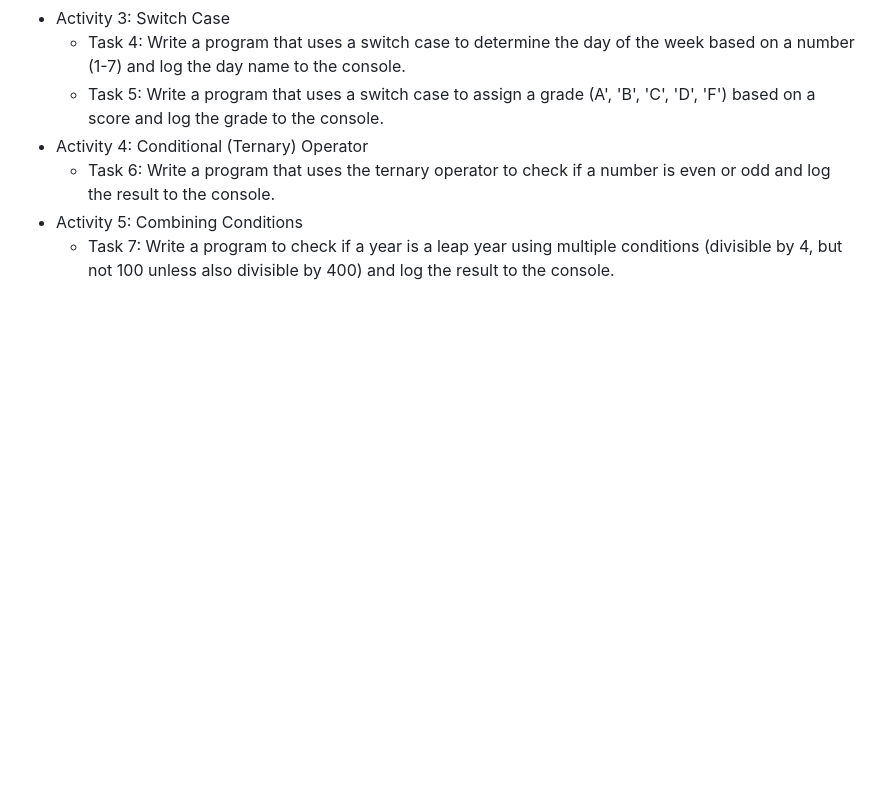
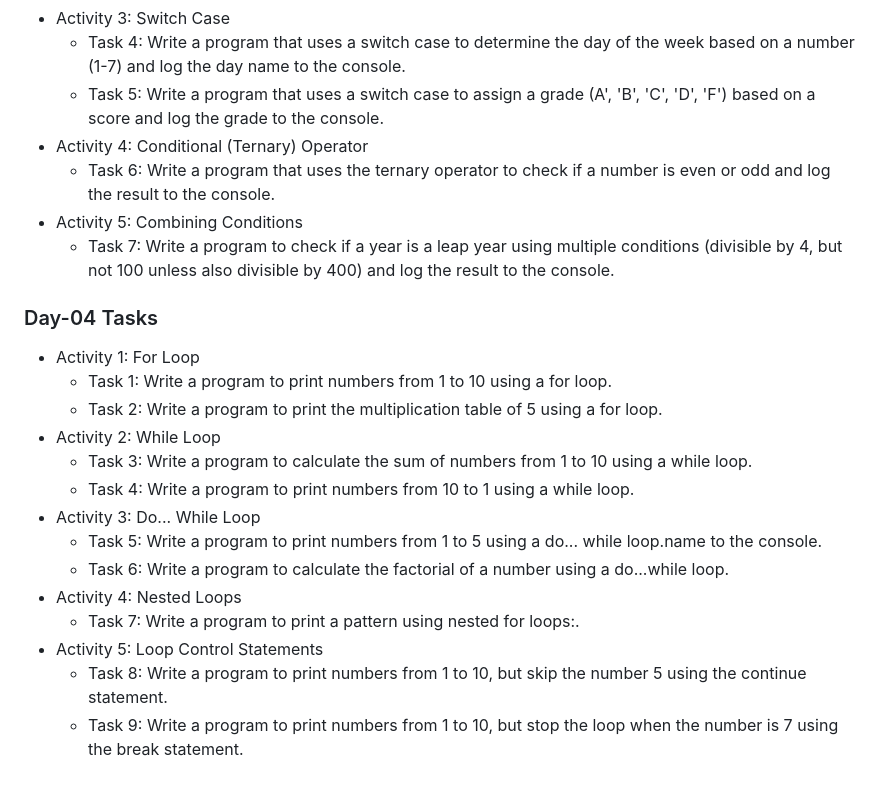
Before and after one commit to bythewaymohan/30-days-Js-Challenge, a Markdown page: README.md, the part around the change. Drawn GitHub-style; blank space fills up the shorter version.

```diff
--- a/README.md
+++ b/README.md
@@ -49,3 +49,19 @@ All challenge codes are available in this repository.
   - Task 6: Write a program that uses the ternary operator to check if a number is even or odd and log the result to the console.
 - Activity 5: Combining Conditions
   - Task 7: Write a program to check if a year is a leap year using multiple conditions (divisible by 4, but not 100 unless also divisible by 400) and log the result to the console.
+
+ ### Day-04 Tasks
+- Activity 1: For Loop
+  - Task 1: Write a program to print numbers from 1 to 10 using a for loop.
+  - Task 2: Write a program to print the multiplication table of 5 using a for loop.
+- Activity 2: While Loop
+  - Task 3: Write a program to calculate the sum of numbers from 1 to 10 using a while loop.
+  - Task 4: Write a program to print numbers from 10 to 1 using a while loop.
+- Activity 3: Do... While Loop
+  - Task 5: Write a program to print numbers from 1 to 5 using a do... while loop.name to the console.
+  - Task 6: Write a program to calculate the factorial of a number using a do...while loop.
+-  Activity 4: Nested Loops
+    - Task 7: Write a program to print a pattern using nested for loops:.
+- Activity 5: Loop Control Statements
+    - Task 8: Write a program to print numbers from 1 to 10, but skip the number 5 using the continue statement.
+    - Task 9: Write a program to print numbers from 1 to 10, but stop the loop when the number is 7 using the break statement.
```
